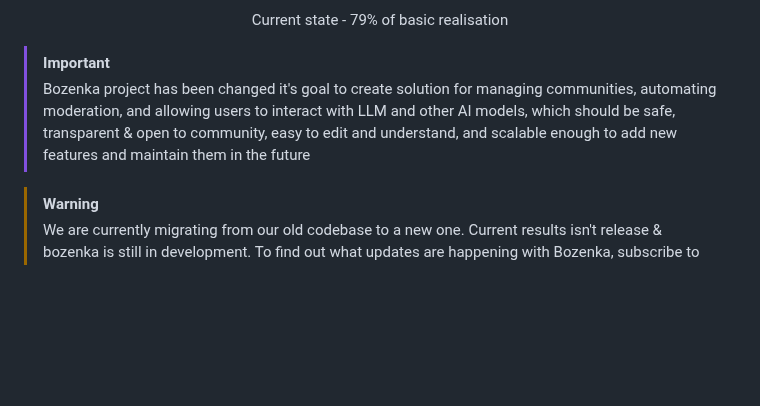
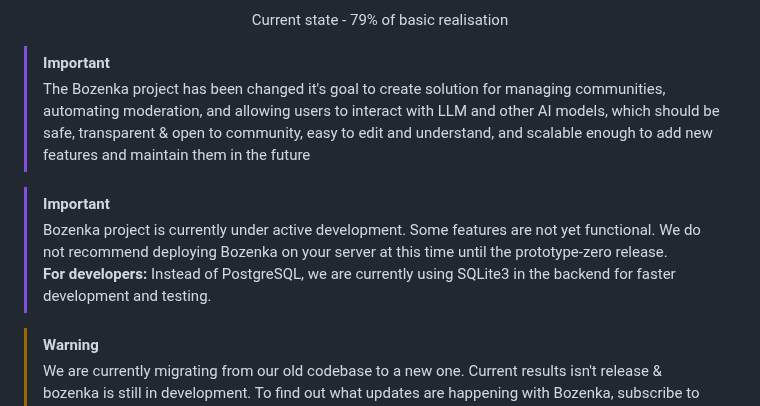
Before and after one commit to KittyNeverDies/Bozenka, a Markdown page: README.md, the part around the change. Rendered like a GitHub page; blank space fills up the shorter version.

Commit message:
misc: Updated readme + added sensative information

```diff
--- a/README.md
+++ b/README.md
@@ -20,8 +20,11 @@ Current state - 79% of basic realisation
 
 
 > [!IMPORTANT]
-> Bozenka project has been changed it's goal to create solution for managing communities, automating moderation, and allowing users to interact with LLM and other AI models, which should be safe, transparent & open to community, easy to edit and understand, and scalable enough to add new features and maintain them in the future
+> The Bozenka project has been changed it's goal to create solution for managing communities, automating moderation, and allowing users to interact with LLM and other AI models, which should be safe, transparent & open to community, easy to edit and understand, and scalable enough to add new features and maintain them in the future
 
+> [!IMPORTANT]
+> Bozenka project is currently under active development. Some features are not yet functional. We do not recommend deploying Bozenka on your server at this time until the prototype-zero release. \
+> **For developers:** Instead of PostgreSQL, we are currently using SQLite3 in the backend for faster development and testing.
 
 > [!WARNING]
 > We are currently migrating from our old codebase to a new one. Current results isn't release & bozenka is still in development. To find out what updates are happening with Bozenka, subscribe to the Bozo development channel on Telegram.
```
